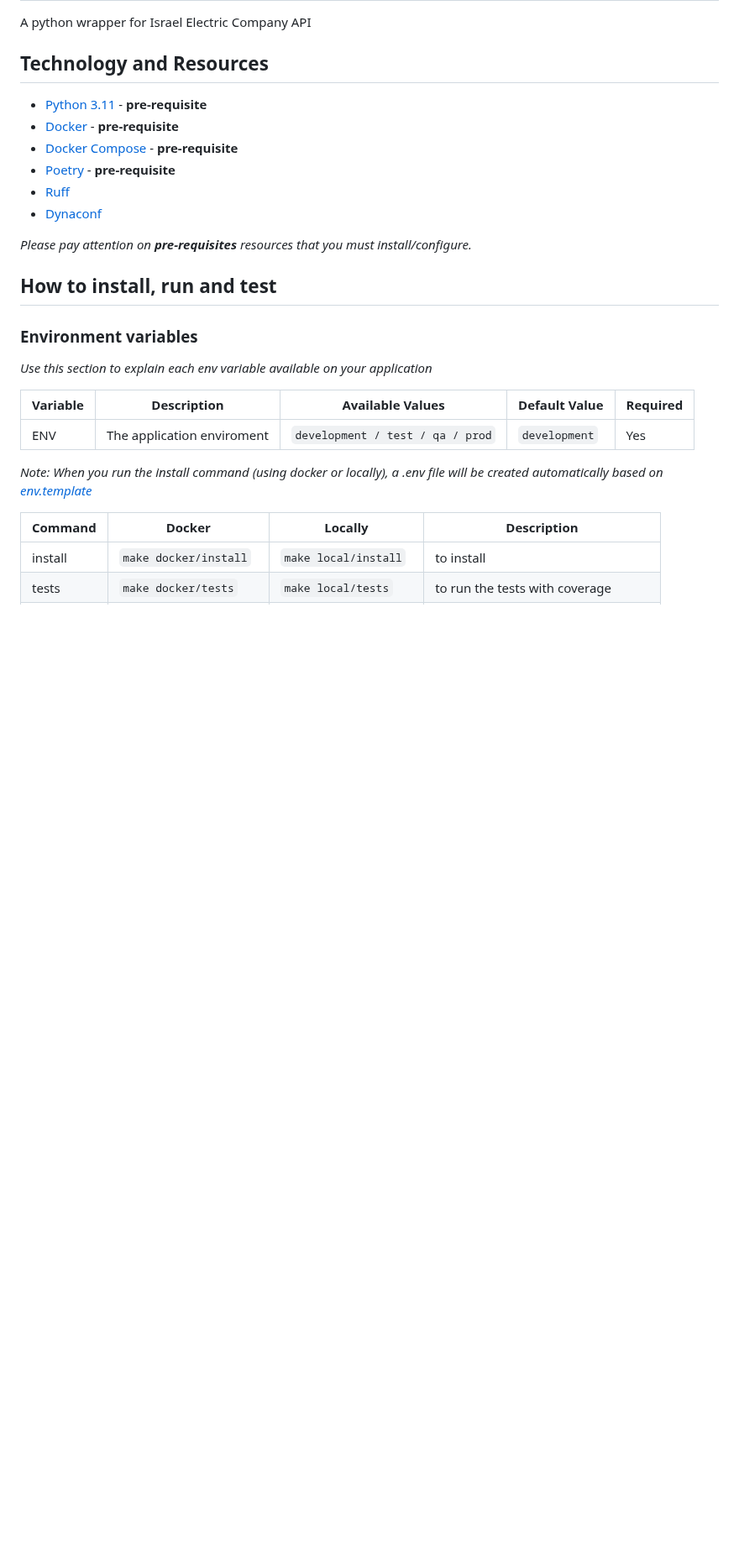
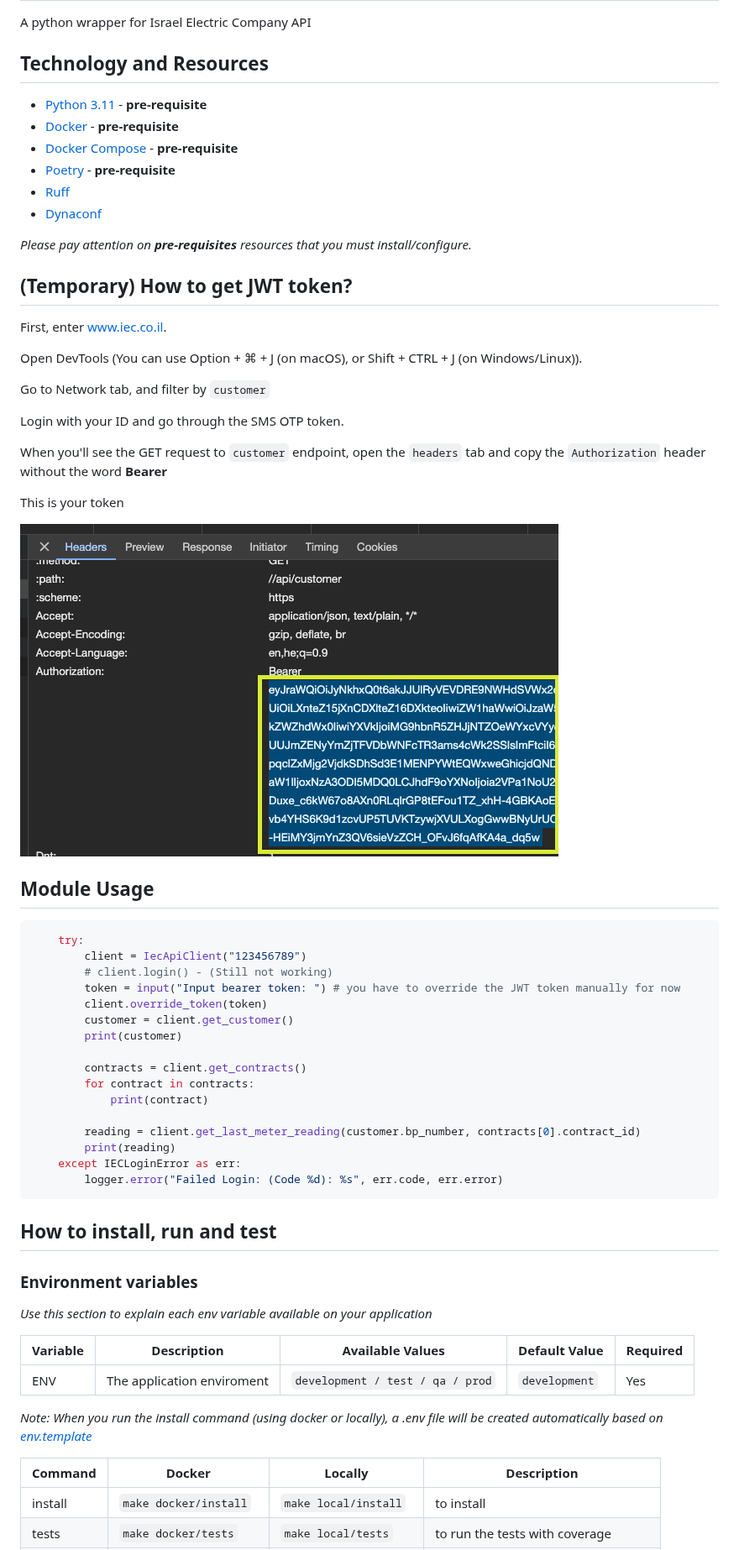
Before and after one commit to GuyKh/py-iec-api, a Markdown page: README.md, the part around the change. Shown at 84% size. Drawn GitHub-style; pictures changed too: assets/jwt_token.png (added); blank space fills up the shorter version.

````diff
--- a/README.md
+++ b/README.md
@@ -12,6 +12,46 @@ A python wrapper for Israel Electric Company API
 - [Dynaconf](https://www.dynaconf.com/)
 
 *Please pay attention on **pre-requisites** resources that you must install/configure.*
+
+## (Temporary) How to get JWT token?
+
+First, enter www.iec.co.il.
+
+Open DevTools (You can use Option + ⌘ + J (on macOS), or Shift + CTRL + J (on Windows/Linux)).
+
+Go to Network tab, and filter by `customer`
+
+Login with your ID and go through the SMS OTP token.
+
+When you'll see the GET request to `customer` endpoint, open the `headers` tab and copy the `Authorization` header without the word **Bearer**
+
+This is your token
+
+![selecting jwt token](assets/jwt_token.png "JWT Token in Dev Tools")
+
+
+
+
+## Module Usage
+
+```python
+    try:
+        client = IecApiClient("123456789")
+        # client.login() - (Still not working)
+        token = input("Input bearer token: ") # you have to override the JWT token manually for now
+        client.override_token(token)
+        customer = client.get_customer()
+        print(customer)
+
+        contracts = client.get_contracts()
+        for contract in contracts:
+            print(contract)
+
+        reading = client.get_last_meter_reading(customer.bp_number, contracts[0].contract_id)
+        print(reading)
+    except IECLoginError as err:
+        logger.error("Failed Login: (Code %d): %s", err.code, err.error)
+```
 
 ## How to install, run and test
 
````
Also changed, not shown: 16 other files.
